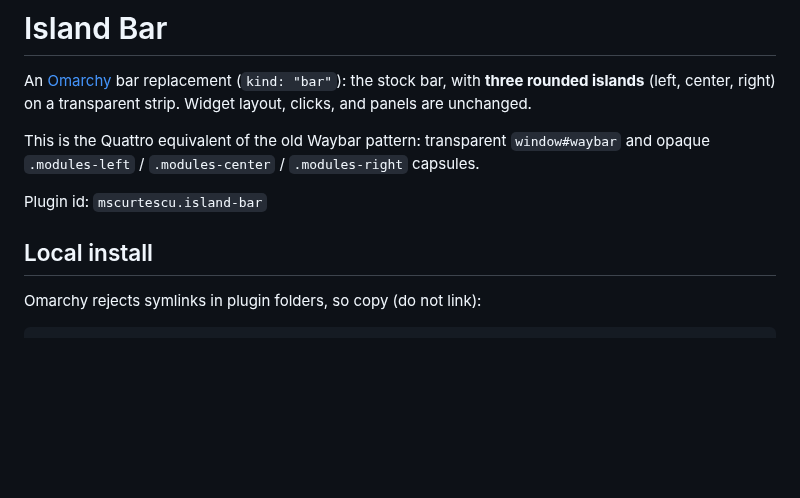
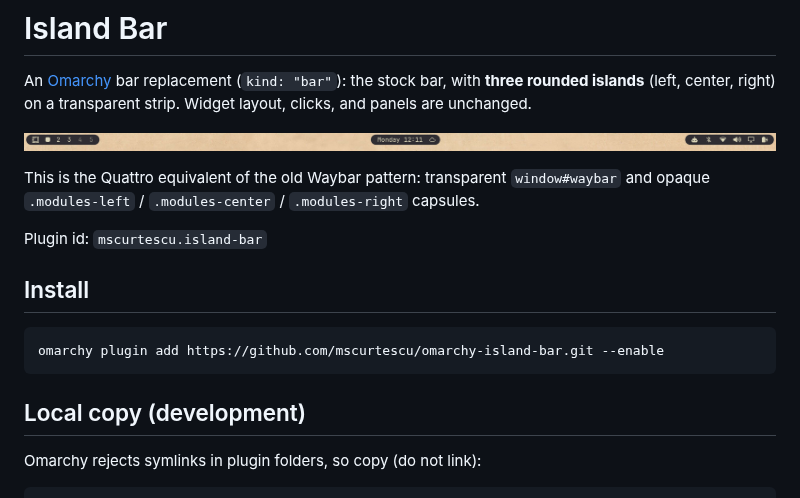
Before and after one commit to mscurtescu/omarchy-island-bar, a Markdown page: README.md, the part around the change. Rendered like a GitHub page; pictures changed too: preview.png (added); blank space fills up the shorter version.

Commit message:
Add a README screenshot of the three-island bar.
Captured from the live desktop and cropped to the bar strip.

````diff
--- a/README.md
+++ b/README.md
@@ -3,6 +3,8 @@
 An [Omarchy](https://omarchy.org) bar replacement (`kind: "bar"`): the stock
 bar, with **three rounded islands** (left, center, right) on a transparent
 strip. Widget layout, clicks, and panels are unchanged.
+
+![Island Bar](preview.png)
 
 This is the Quattro equivalent of the old Waybar pattern: transparent
 `window#waybar` and opaque `.modules-left` / `.modules-center` /
@@ -10,7 +12,13 @@ This is the Quattro equivalent of the old Waybar pattern: transparent
 
 Plugin id: `mscurtescu.island-bar`
 
-## Local install
+## Install
+
+```bash
+omarchy plugin add https://github.com/mscurtescu/omarchy-island-bar.git --enable
+```
+
+## Local copy (development)
 
 Omarchy rejects symlinks in plugin folders, so copy (do not link):
 
````
